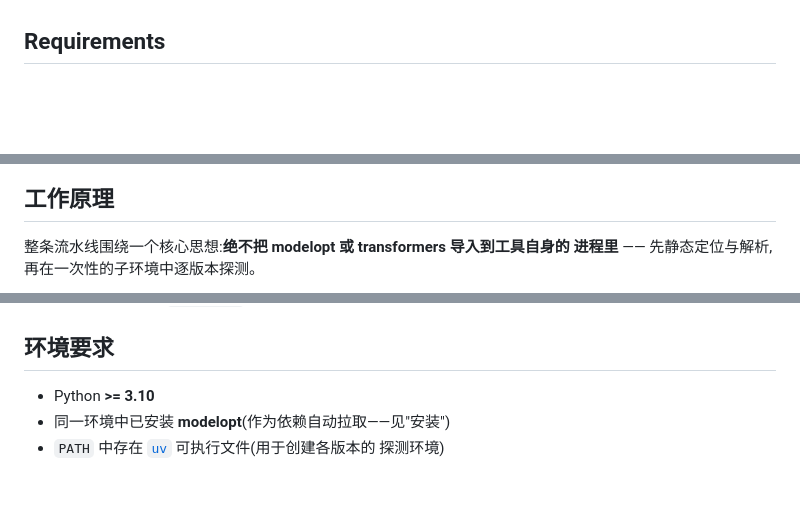
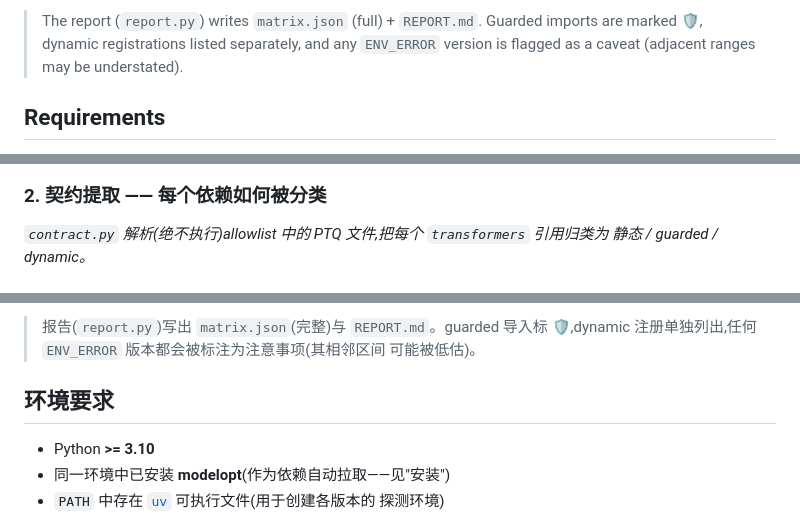
Before and after one commit to joe0731/modelopt_ptq_transformers_doctor, a Markdown page: README.md, 3 parts joined by grey strips. GitHub-like rendering; blank space fills up the shorter version.

````diff
--- a/README.md
+++ b/README.md
@@ -99,3 +137,6 @@ into the tool's own process** — locate and parse statically, then probe each
+> The report (`report.py`) writes `matrix.json` (full) + `REPORT.md`. Guarded
+> imports are marked 🛡, dynamic registrations listed separately, and any
+> `ENV_ERROR` version is flagged as a caveat (adjacent ranges may be understated).
 
 ## Requirements
 
@@ -233,7 +281,7 @@ flowchart TD
 ```
 
-## 工作原理
+### 2. 契约提取 —— 每个依赖如何被分类
 
-整条流水线围绕一个核心思想:**绝不把 modelopt 或 transformers 导入到工具自身的
-进程里** —— 先静态定位与解析,再在一次性的子环境中逐版本探测。
+*`contract.py` 解析(绝不执行)allowlist 中的 PTQ 文件,把每个 `transformers`
+引用归类为 静态 / guarded / dynamic。*
 
@@ -268,3 +353,6 @@ flowchart TD
+> 报告(`report.py`)写出 `matrix.json`(完整)与 `REPORT.md`。guarded 导入标
+> 🛡,dynamic 注册单独列出,任何 `ENV_ERROR` 版本都会被标注为注意事项(其相邻区间
+> 可能被低估)。
 
 ## 环境要求
 
````
Also changed, not shown: other parts of README.md (+181 -99 lines).
